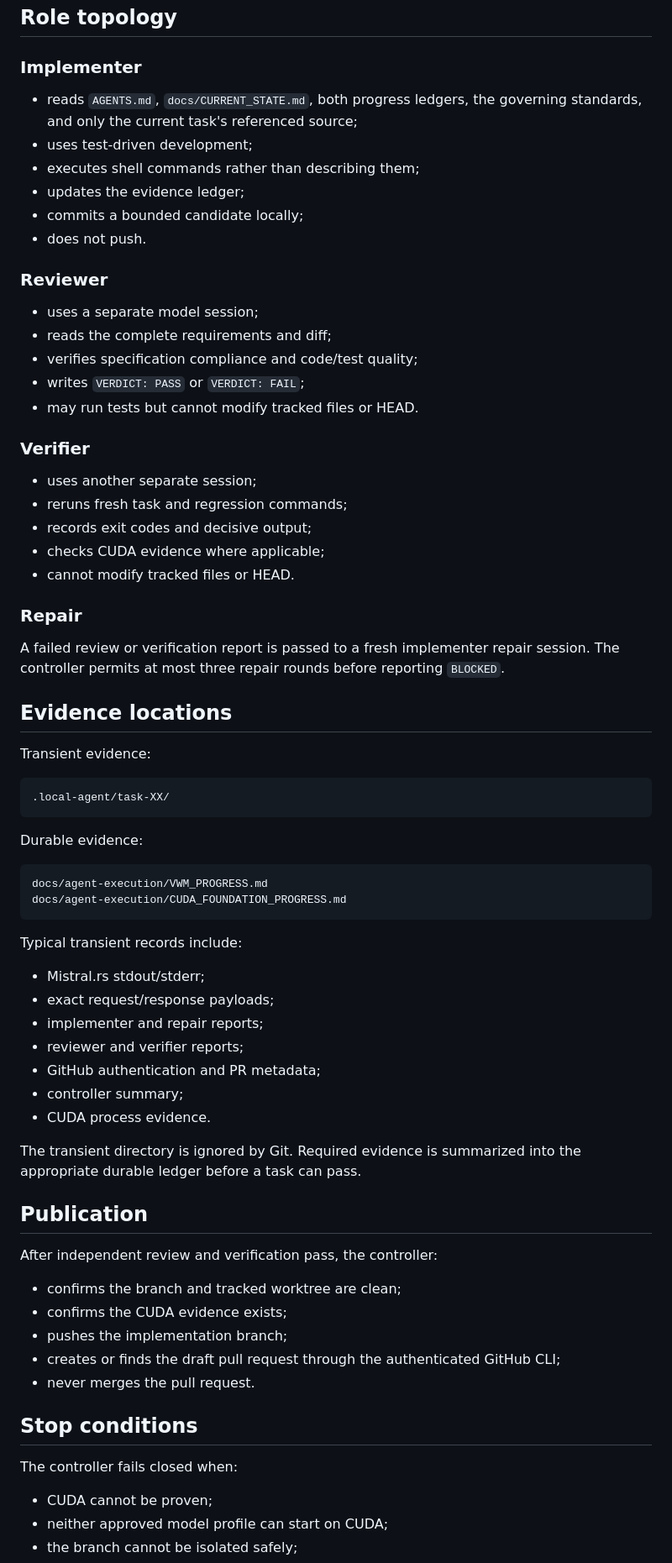
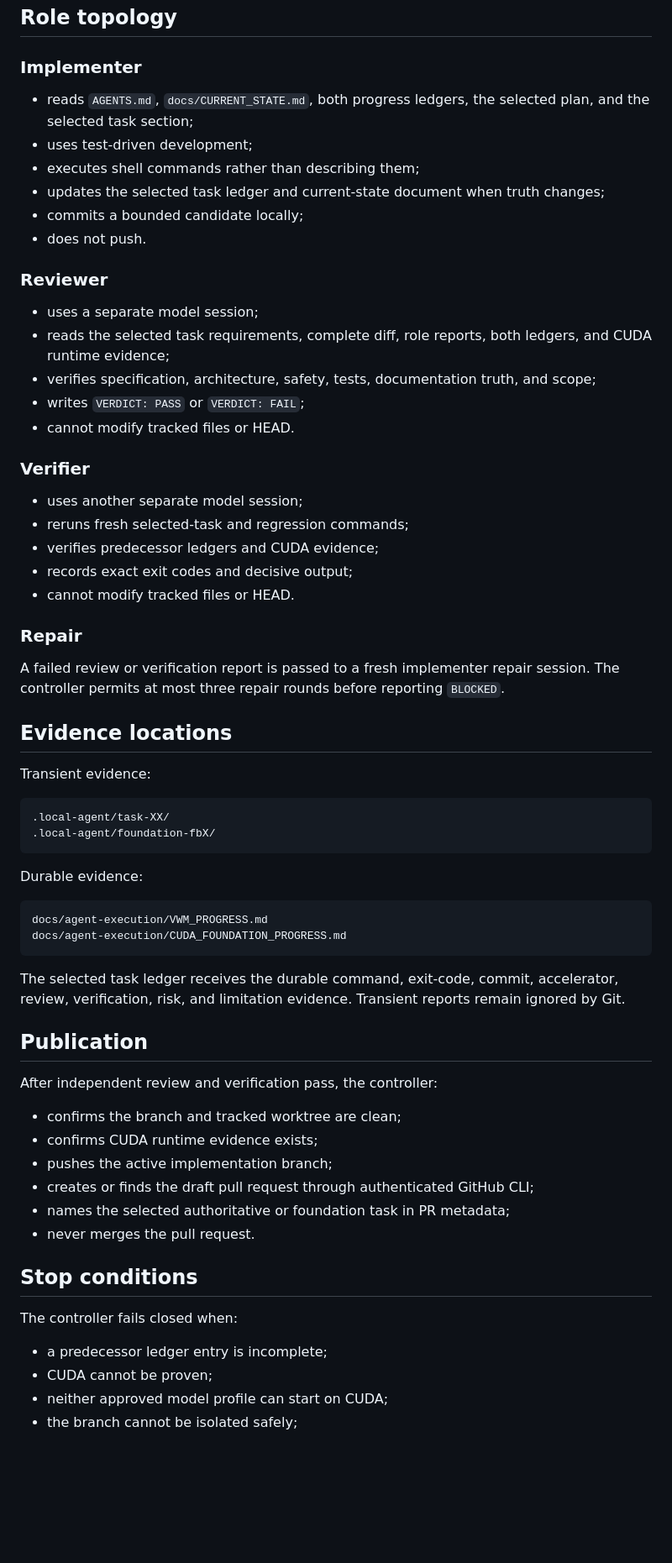
Before and after one commit to HaggisSupper/3dMK, a Markdown page: docs/agent-execution/MISTRALRS_LOCAL_AGENT.md, the part around one of its changes. Shown at 84% size. Rendered like a GitHub page; blank space fills up the shorter version.

````diff
--- a/docs/agent-execution/MISTRALRS_LOCAL_AGENT.md
+++ b/docs/agent-execution/MISTRALRS_LOCAL_AGENT.md
@@ -103,27 +130,27 @@ Missing evidence is a hard blocker and prevents publication.
 
 ### Implementer
 
-- reads `AGENTS.md`, `docs/CURRENT_STATE.md`, both progress ledgers, the governing standards, and only the current task's referenced source;
+- reads `AGENTS.md`, `docs/CURRENT_STATE.md`, both progress ledgers, the selected plan, and the selected task section;
 - uses test-driven development;
 - executes shell commands rather than describing them;
-- updates the evidence ledger;
+- updates the selected task ledger and current-state document when truth changes;
 - commits a bounded candidate locally;
 - does not push.
 
 ### Reviewer
 
 - uses a separate model session;
-- reads the complete requirements and diff;
-- verifies specification compliance and code/test quality;
+- reads the selected task requirements, complete diff, role reports, both ledgers, and CUDA runtime evidence;
+- verifies specification, architecture, safety, tests, documentation truth, and scope;
 - writes `VERDICT: PASS` or `VERDICT: FAIL`;
-- may run tests but cannot modify tracked files or HEAD.
+- cannot modify tracked files or HEAD.
 
 ### Verifier
 
-- uses another separate session;
-- reruns fresh task and regression commands;
-- records exit codes and decisive output;
-- checks CUDA evidence where applicable;
+- uses another separate model session;
+- reruns fresh selected-task and regression commands;
+- verifies predecessor ledgers and CUDA evidence;
+- records exact exit codes and decisive output;
 - cannot modify tracked files or HEAD.
 
 ### Repair
@@ -136,6 +163,7 @@ Transient evidence:
 
 ```text
 .local-agent/task-XX/
+.local-agent/foundation-fbX/
 ```
 
 Durable evidence:
@@ -145,32 +173,24 @@ docs/agent-execution/VWM_PROGRESS.md
 docs/agent-execution/CUDA_FOUNDATION_PROGRESS.md
 ```
 
-Typical transient records include:
-
-- Mistral.rs stdout/stderr;
-- exact request/response payloads;
-- implementer and repair reports;
-- reviewer and verifier reports;
-- GitHub authentication and PR metadata;
-- controller summary;
-- CUDA process evidence.
-
-The transient directory is ignored by Git. Required evidence is summarized into the appropriate durable ledger before a task can pass.
+The selected task ledger receives the durable command, exit-code, commit, accelerator, review, verification, risk, and limitation evidence. Transient reports remain ignored by Git.
 
 ## Publication
 
 After independent review and verification pass, the controller:
 
 - confirms the branch and tracked worktree are clean;
-- confirms the CUDA evidence exists;
-- pushes the implementation branch;
-- creates or finds the draft pull request through the authenticated GitHub CLI;
+- confirms CUDA runtime evidence exists;
+- pushes the active implementation branch;
+- creates or finds the draft pull request through authenticated GitHub CLI;
+- names the selected authoritative or foundation task in PR metadata;
 - never merges the pull request.
 
 ## Stop conditions
 
 The controller fails closed when:
 
+- a predecessor ledger entry is incomplete;
 - CUDA cannot be proven;
 - neither approved model profile can start on CUDA;
 - the branch cannot be isolated safely;
````
Also changed, not shown: other parts of docs/agent-execution/MISTRALRS_LOCAL_AGENT.md (+46 -19 lines).
